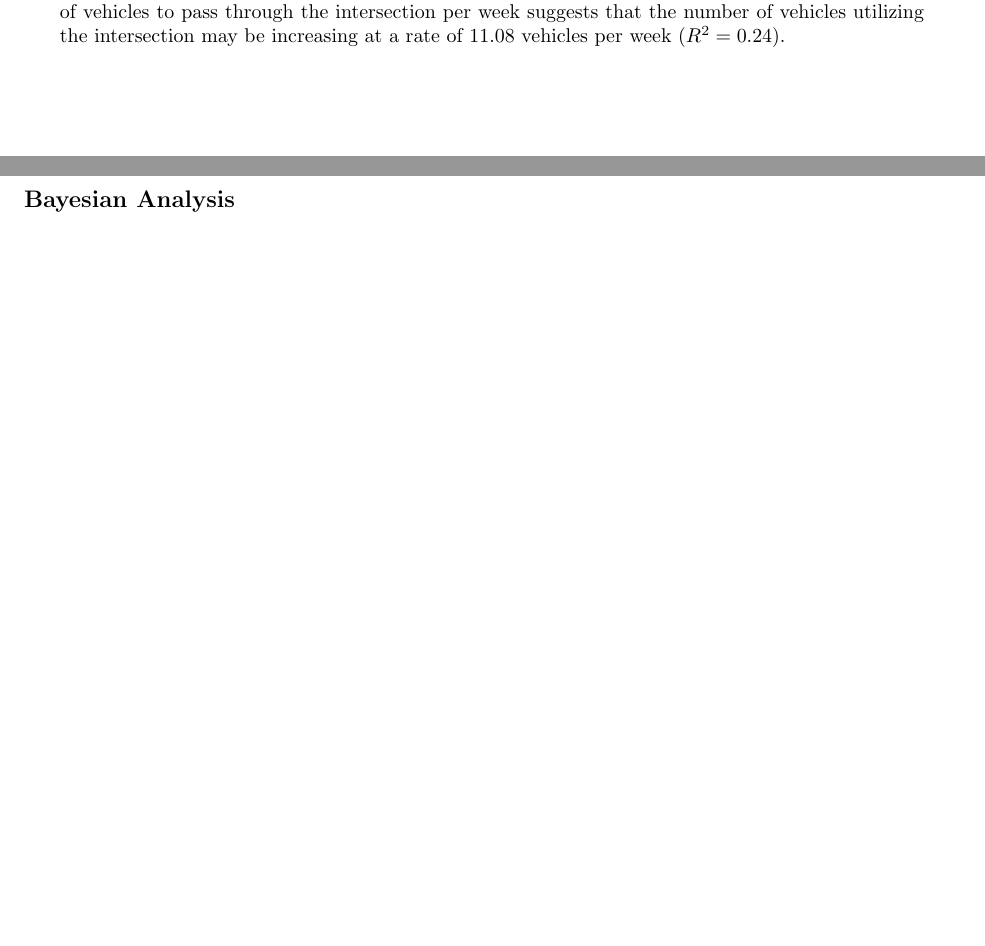
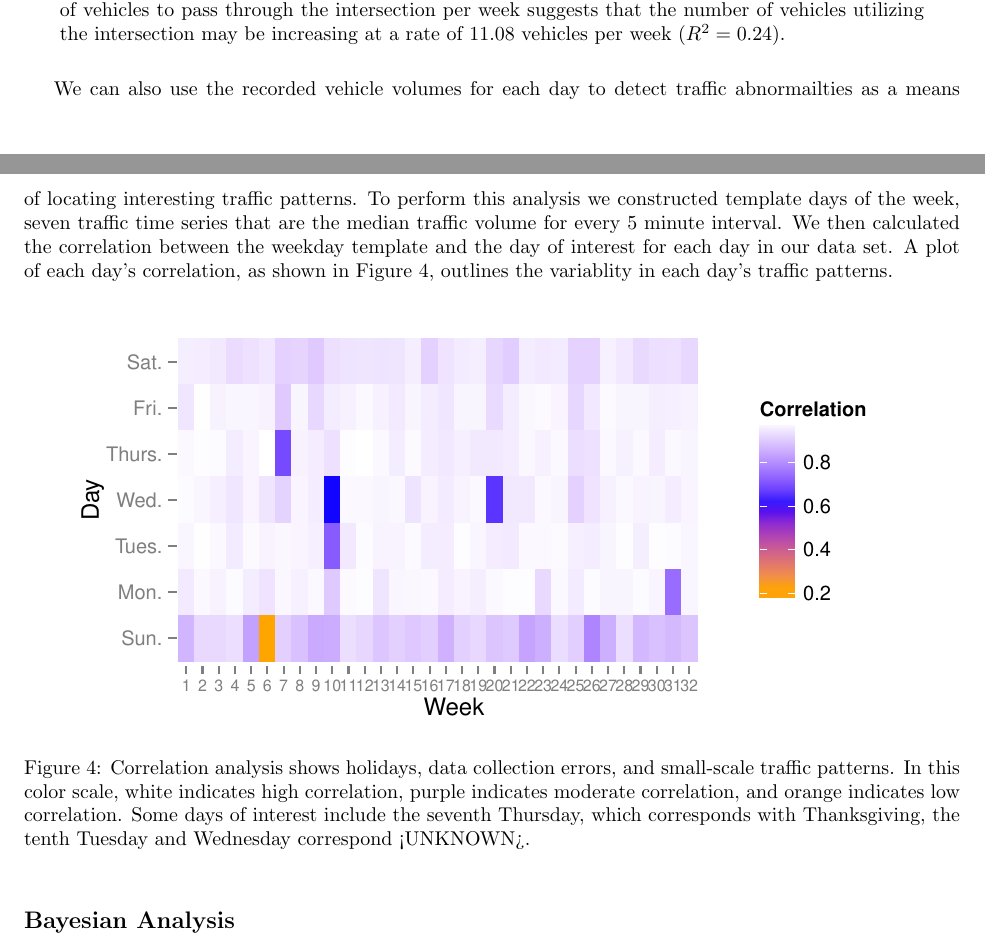
Before and after one commit to nicholasyager/up-stat, a LaTeX document (report/upstat_report.tex): two parts of pages 5 and 6 of 7 before the commit and two parts of pages 5 and 6 of 9 after it, joined at a grey line, cut so that both start at the same text, the shorter picture padded with empty space. Compiled offline with pdfLaTeX; a LaTeX package or settings file that is missing is left out.

Commit message:
Added the correlation figure.
Figure text is still needed. Addtionally, I was wrong about the Christmas data.
The week 10 results occur on December 18th. I have no idea what this relates to.

```diff
--- a/report/upstat_report.tex
+++ b/report/upstat_report.tex
@@ -148,3 +151,21 @@ per week ($R^2 = 0.24$).}
 \label{trends}
 \end{figure}
 
+We can also use the recorded vehicle volumes for each day to detect traffic
+abnormailties as a means of locating interesting traffic patterns. To perform this
+analysis we constructed template days of the week, seven traffic time series that
+are the median traffic volume for every 5 minute interval. We then calculated the
+correlation between the weekday template and the day of interest for each day in
+our data set. A plot of each day's correlation, as shown in Figure \ref{fig:correlation},
+outlines the variablity in each day's traffic patterns.
+
+\begin{figure}[h]
+\centering
+\includegraphics{upstat_report-006}
+\caption{Correlation analysis shows holidays, data collection errors, and small-scale
+traffic patterns. In this color scale, white indicates high correlation, purple
+indicates moderate correlation, and orange indicates low correlation. Some days of
+interest include the seventh Thursday, which corresponds with Thanksgiving, the
+tenth Tuesday and Wednesday correspond <UNKNOWN>.}
+\label{fig:correlation}
+\end{figure}
```
Also changed, not shown: report/upstat_report-concordance.tex (+2 -2 lines), report/Rplots.pdf, report/upstat_report-003.pdf, report/upstat_report-006.pdf (added), report/upstat_report-LOCplot.pdf, report/upstat_report-VolumePlot.pdf, report/upstat_report.tex (21 more changed lines), 5 other files.
